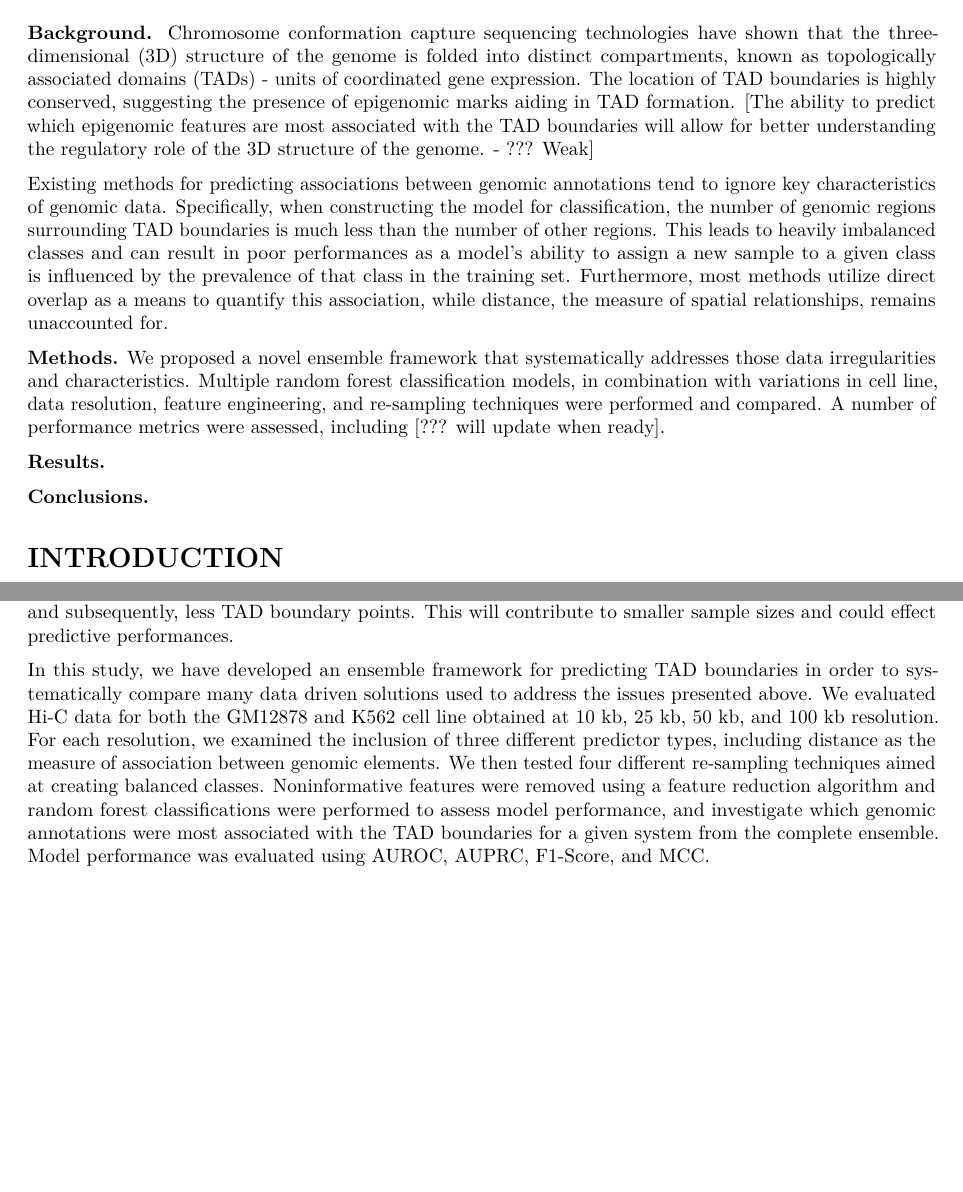
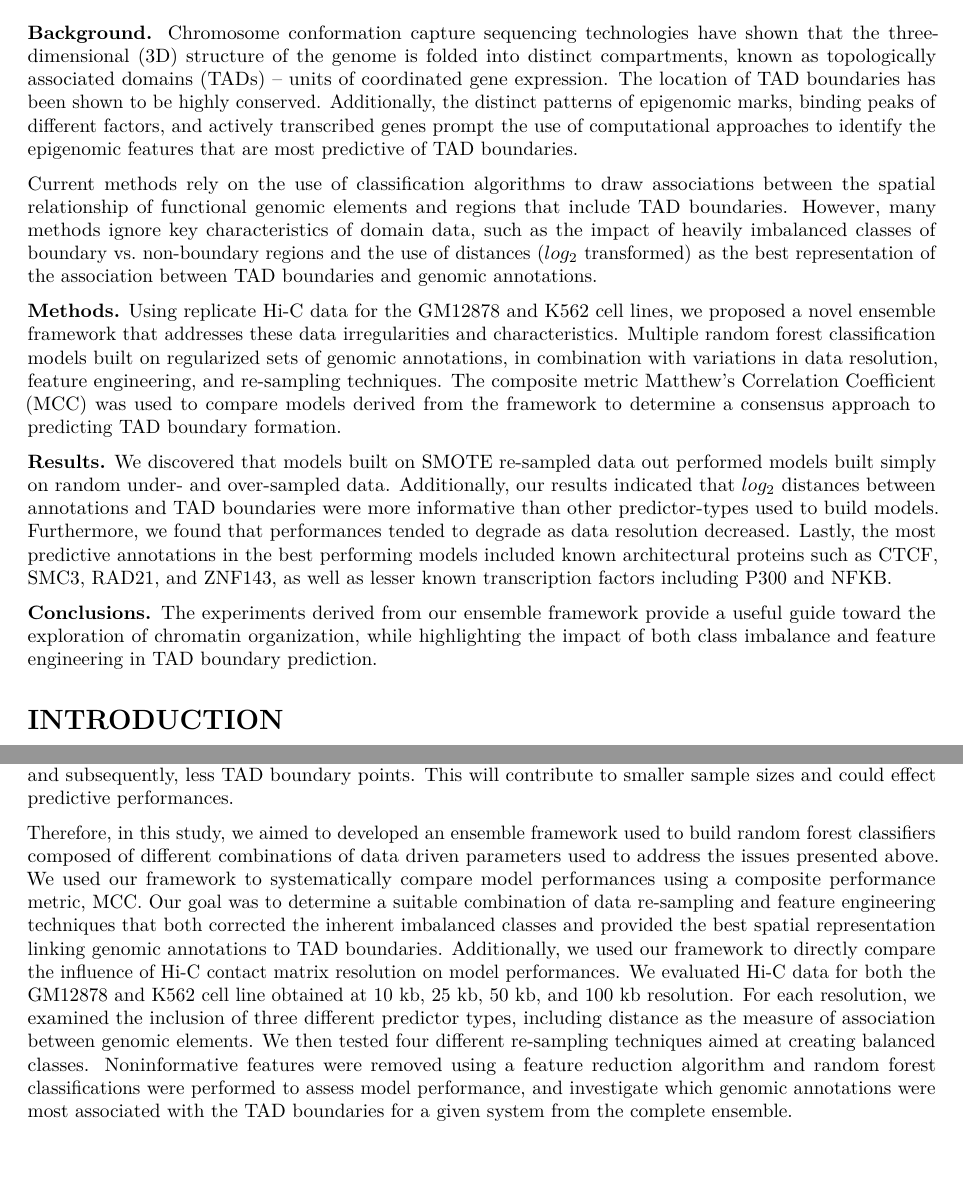
Before and after one commit to stilianoudakis/TAD_predictive_modeling, an R Markdown document (Manuscript/manuscript.Rmd): two parts of pages 1 and 3 of 11, joined at a grey line, cut so that both start at the same text, the shorter picture padded with empty space. Rendered offline with R 4.5, knitr and Pandoc, then LaTeX, with nearby package versions.

Commit message:
manuscript edits

```diff
--- a/Manuscript/manuscript.Rmd
+++ b/Manuscript/manuscript.Rmd
@@ -16,15 +16,16 @@ Spiro C. Stilianoudakis^1^ (stilianoudasc@mymail.vcu.edu), Mikhail G. Dozmorov^1
 
 # ABSTRACT
 
-**Background.** Chromosome conformation capture sequencing technologies have shown that the three-dimensional (3D) structure of the genome is folded into distinct compartments, known as topologically associated domains (TADs) - units of coordinated gene expression. The location of TAD boundaries is highly conserved, suggesting the presence of epigenomic marks aiding in TAD formation. [The ability to predict which epigenomic features are most associated with the TAD boundaries will allow for better understanding the regulatory role of the 3D structure of the genome. - ??? Weak]
+**Background.** Chromosome conformation capture sequencing technologies have shown that the three-dimensional (3D) structure of the genome is folded into distinct compartments, known as topologically associated domains (TADs) -- units of coordinated gene expression. The location of TAD boundaries has been shown to be highly conserved. Additionally, the distinct patterns of epigenomic marks, binding peaks of different factors, and actively transcribed genes prompt the use of computational approaches to identify the epigenomic features that are most predictive of TAD boundaries.
 
-Existing methods for predicting associations between genomic annotations tend to ignore key characteristics of genomic data. Specifically, when constructing the model for classification, the number of genomic regions surrounding TAD boundaries is much less than the number of other regions. This leads to heavily imbalanced classes and can result in poor performances as a model's ability to assign a new sample to a given class is influenced by the prevalence of that class in the training set. Furthermore, most methods utilize direct overlap as a means to quantify this association, while distance, the measure of spatial relationships, remains unaccounted for.
+Current methods rely on the use of classification algorithms to draw associations between the spatial relationship of functional genomic elements and regions that include TAD boundaries. However, many methods ignore key characteristics of domain data, such as the impact of heavily imbalanced classes of boundary vs. non-boundary regions and the use of distances ($log_{2}$ transformed) as the best representation of the association between TAD boundaries and genomic annotations.
 
-**Methods.** We proposed a novel ensemble framework that systematically addresses those data irregularities and characteristics. Multiple random forest classification models, in combination with variations in cell line, data resolution, feature engineering, and re-sampling techniques were performed and compared. A number of performance metrics were assessed, including [??? will update when ready].
 
-**Results.**
+**Methods.** Using replicate Hi-C data for the GM12878 and K562 cell lines, we proposed a novel ensemble framework that addresses these data irregularities and characteristics. Multiple random forest classification models built on regularized sets of genomic annotations, in combination with variations in data resolution, feature engineering, and re-sampling techniques. The composite metric Matthew's Correlation Coefficient (MCC) was used to compare models derived from the framework to determine a consensus approach to predicting TAD boundary formation.
 
-**Conclusions.**
+**Results.** We discovered that models built on SMOTE re-sampled data out performed models built simply on  random under- and over-sampled data. Additionally, our results indicated that $log_{2}$ distances between annotations and TAD boundaries were more informative than other predictor-types used to build models. Furthermore, we found that performances tended to degrade as data resolution decreased. Lastly, the most predictive annotations in the best performing models included known architectural proteins such as CTCF, SMC3, RAD21, and ZNF143, as well as lesser known transcription factors including P300 and NFKB.
+
+**Conclusions.** The experiments derived from our ensemble framework provide a useful guide toward the exploration of chromatin organization, while highlighting the impact of both class imbalance and feature engineering in TAD boundary prediction.
 
 # INTRODUCTION
 
@@ -62,7 +63,9 @@ While direct overlaps represent the most straightforward measure of functional a
 
 Additionally, model performance is heavily contingent upon the resolution of the contact matrix used to identify the location of TADs throughout the genome. It is often unclear from previous studies what resolution contact matrices were used when retrieving TAD boundaries, and how other resolutions would affect their results. A lower resolution contact matrix will result in the identification of larger-sized TADs, and subsequently, less TAD boundary points. This will contribute to smaller sample sizes and could effect predictive performances.
 
-In this study, we have developed an ensemble framework for predicting TAD boundaries in order to systematically compare many data driven solutions used to address the issues presented above. We evaluated Hi-C data for both the GM12878 and K562 cell line obtained at 10 kb, 25 kb, 50 kb, and 100 kb resolution. For each resolution, we examined the inclusion of three different predictor types, including distance as the measure of association between genomic elements. We then tested four different re-sampling techniques aimed at creating balanced classes. Noninformative features were removed using a feature reduction algorithm and random forest classifications were performed to assess model performance, and investigate which genomic annotations were most associated with the TAD boundaries for a given system from the complete ensemble.  Model performance was evaluated using AUROC, AUPRC, F1-Score, and MCC.
+Therefore, in this study, we aimed to developed an ensemble framework used to build random forest classifiers composed of different combinations of data driven parameters used to address the issues presented above. We used our framework to systematically compare model performances using a composite performance metric, MCC. Our goal was to determine a suitable combination of data re-sampling and feature engineering techniques that both corrected the inherent imbalanced classes and provided the best spatial representation linking genomic annotations to TAD boundaries. Additionally, we used our framework to directly compare the influence of Hi-C contact matrix resolution on model performances. We evaluated Hi-C data for both the GM12878 and K562 cell line obtained at 10 kb, 25 kb, 50 kb, and 100 kb resolution. For each resolution, we examined the inclusion of three different predictor types, including distance as the measure of association between genomic elements. We then tested four different re-sampling techniques aimed at creating balanced classes. Noninformative features were removed using a feature reduction algorithm and random forest classifications were performed to assess model performance, and investigate which genomic annotations were most associated with the TAD boundaries for a given system from the complete ensemble.
+
+
 
 # METHODS
 
```
Also changed, not shown: Manuscript/manuscript.Rmd (4 more changed lines).
